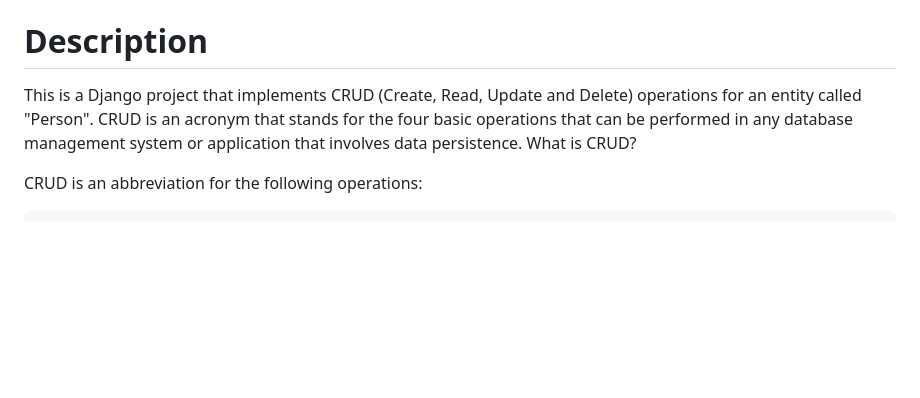
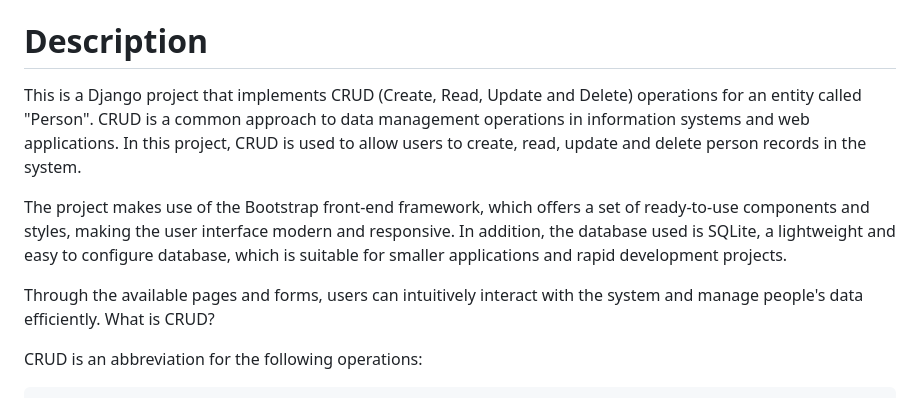
Before and after one commit to rychardbarros/CRUD-Django, a Markdown page: README.md, the part around the change. Drawn GitHub-style; blank space fills up the shorter version.

```diff
--- a/README.md
+++ b/README.md
@@ -8,7 +8,11 @@
 
 # Description
 
-This is a Django project that implements CRUD (Create, Read, Update and Delete) operations for an entity called "Person". CRUD is an acronym that stands for the four basic operations that can be performed in any database management system or application that involves data persistence.
+This is a Django project that implements CRUD (Create, Read, Update and Delete) operations for an entity called "Person". CRUD is a common approach to data management operations in information systems and web applications. In this project, CRUD is used to allow users to create, read, update and delete person records in the system.
+
+The project makes use of the Bootstrap front-end framework, which offers a set of ready-to-use components and styles, making the user interface modern and responsive. In addition, the database used is SQLite, a lightweight and easy to configure database, which is suitable for smaller applications and rapid development projects.
+
+Through the available pages and forms, users can intuitively interact with the system and manage people's data efficiently.
 What is CRUD?
 
 CRUD is an abbreviation for the following operations:
```
